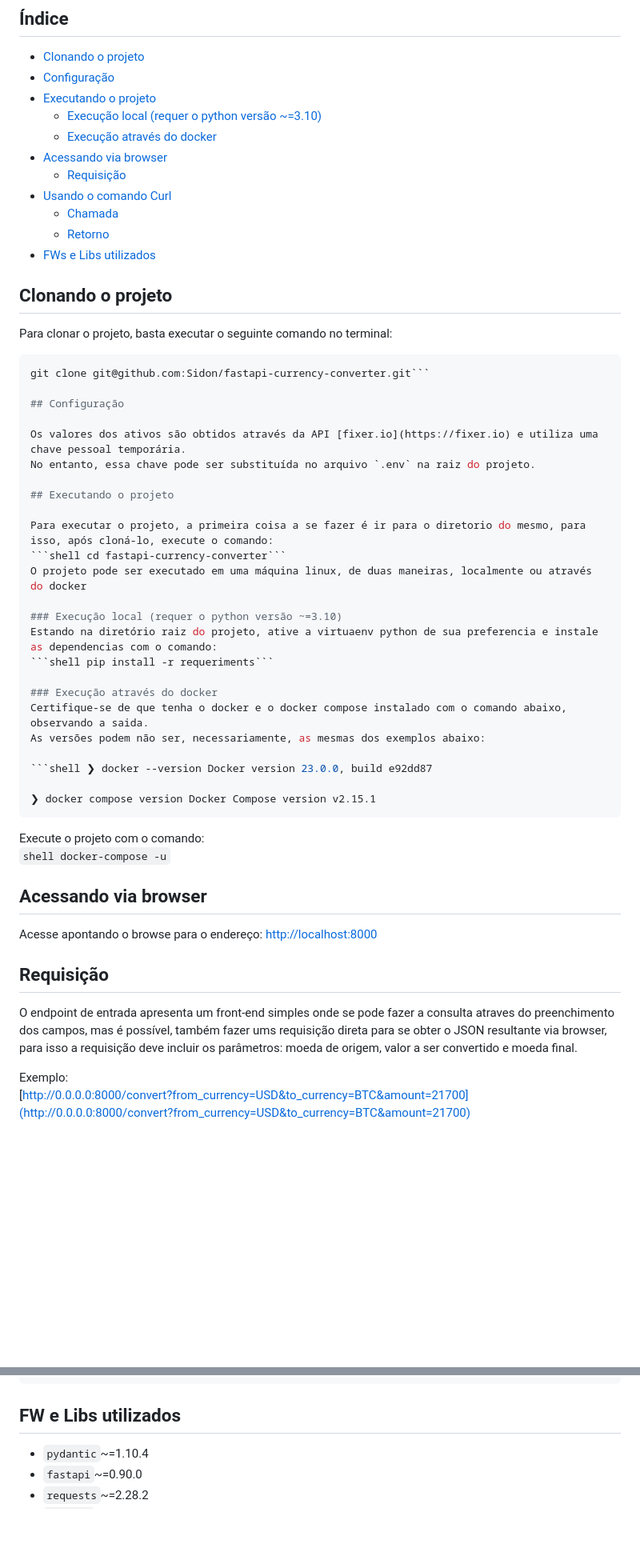
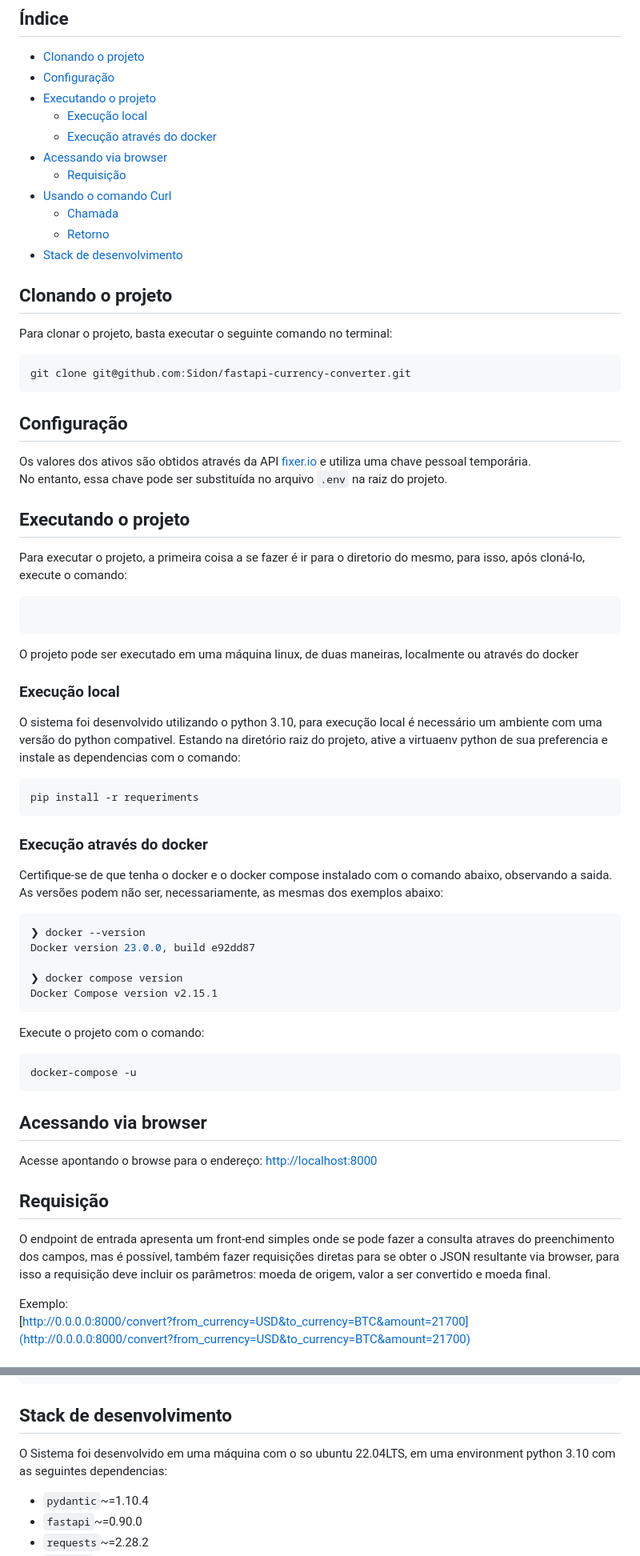
Before and after one commit to Sidon/fastapi-currency-converter, a Markdown page: README.md, 2 parts joined by grey strips. Shown: that part at 80% size. Rendered like a GitHub page; blank space fills up the shorter version.

Commit message:
Adjustments in the README.md file

````diff
--- a/README.md
+++ b/README.md
@@ -11,7 +11,7 @@ Exemplo: `?from=BTC&to=EUR&amount=123.45`
 - [Clonando o projeto](#clonando-o-projeto)
 - [Configuração](#configuração)
 - [Executando o projeto](#executando-o-projeto)
-  - [Execução local (requer o python versão ~=3.10)](#execução-local-requer-o-python-versão-~=3.10)
+  - [Execução local](#execução-local)
   - [Execução através do docker](#execução-através-do-docker)
 - [Acessando via browser](#acessando-via-browser)
   - [Requisição](#requisição)
@@ -19,13 +19,14 @@ Exemplo: `?from=BTC&to=EUR&amount=123.45`
   - [Chamada](#chamada)
   - [Retorno](#retorno)
-- [FWs e Libs utilizados](#FW-e-Libs-utilizados)
+- [Stack de desenvolvimento](#stack-de-desenvolvimento)
 
 
 ## Clonando o projeto
 
 Para clonar o projeto, basta executar o seguinte comando no terminal:
 ```shell
-git clone git@github.com:Sidon/fastapi-currency-converter.git```
+git clone git@github.com:Sidon/fastapi-currency-converter.git
+```
 
 ## Configuração
 
@@ -35,29 +36,36 @@ No entanto, essa chave pode ser substituída no arquivo `.env` na raiz do projet
 ## Executando o projeto
 
 Para executar o projeto, a primeira coisa a se fazer é ir para o diretorio do mesmo, para isso, após cloná-lo, execute o comando:
-```shell cd fastapi-currency-converter```
+```shell cd fastapi-currency-converter
+```
 O projeto pode ser executado em uma máquina linux, de duas maneiras, localmente ou através do docker
 
-### Execução local (requer o python versão ~=3.10)
+### Execução local
+O sistema foi desenvolvido utilizando o python 3.10, para execução local é necessário um ambiente com uma versão do python compativel.
 Estando na diretório raiz do projeto, ative a virtuaenv python de sua preferencia e instale as dependencias com o comando:
-```shell pip install -r requeriments```
-
+```shell
+pip install -r requeriments
+```
 ### Execução através do docker
 Certifique-se de que tenha o docker e o docker compose instalado com o comando abaixo, observando a saida.
 As versões podem não ser, necessariamente, as mesmas dos exemplos abaixo:
 
-```shell ❯ docker --version Docker version 23.0.0, build e92dd87
+```shell
+❯ docker --version
+Docker version 23.0.0, build e92dd87
 
-❯ docker compose version Docker Compose version v2.15.1
+❯ docker compose version
+Docker Compose version v2.15.1
 ```
 Execute o projeto com o comando:
-```shell docker-compose -u```
-
+```shell
+docker-compose -u
+```
 ## Acessando via browser
 Acesse apontando o browse para o endereço: [http://localhost:8000](http://localhost:8000)
 
 ## Requisição
-O endpoint de entrada apresenta um front-end simples onde se pode fazer a consulta  atraves do preenchimento dos campos, mas é possível, também fazer ums requisição direta para se obter o JSON resultante via browser, para isso a requisição deve incluir os parâmetros:  moeda de origem, valor a ser convertido e moeda final.
+O endpoint de entrada apresenta um front-end simples onde se pode fazer a consulta  atraves do preenchimento dos campos, mas é possível, também fazer requisições diretas para se obter o JSON resultante via browser, para isso a requisição deve incluir os parâmetros:  moeda de origem, valor a ser convertido e moeda final.
 
 Exemplo:
 [http://0.0.0.0:8000/convert?from_currency=USD&to_currency=BTC&amount=21700](http://0.0.0.0:8000/convert?from_currency=USD&to_currency=BTC&amount=21700)
@@ -89,7 +97,8 @@ curl -X 'GET' \
 }
 ```
 
-## FW e Libs utilizados
+## Stack de desenvolvimento
+O Sistema foi desenvolvido em uma máquina com o so ubuntu 22.04LTS, em uma environment python 3.10 com as seguintes dependencias:
 - `pydantic`~=1.10.4
 - `fastapi`~=0.90.0
 - `requests`~=2.28.2
````
Also changed, not shown: other parts of README.md (+1 -1 lines).
